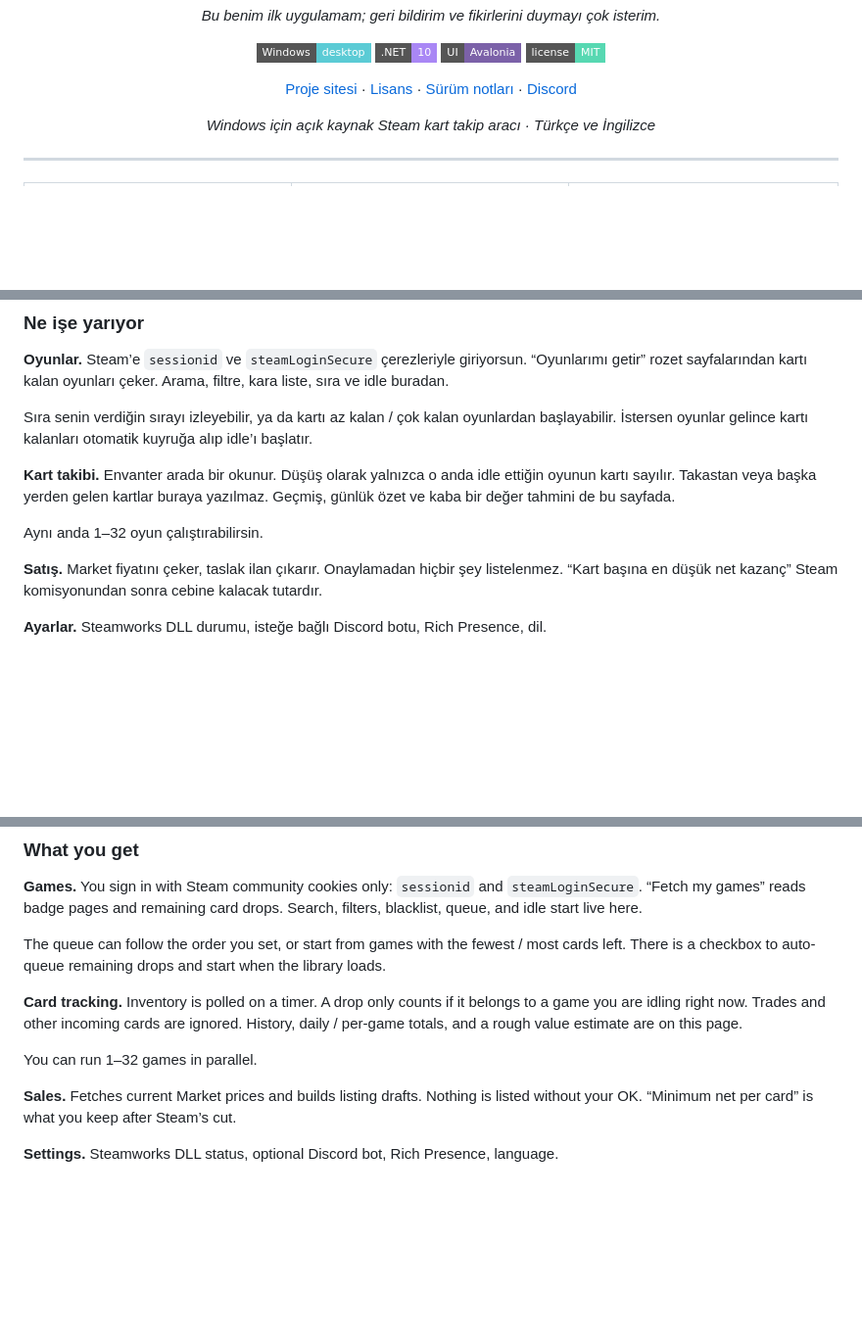
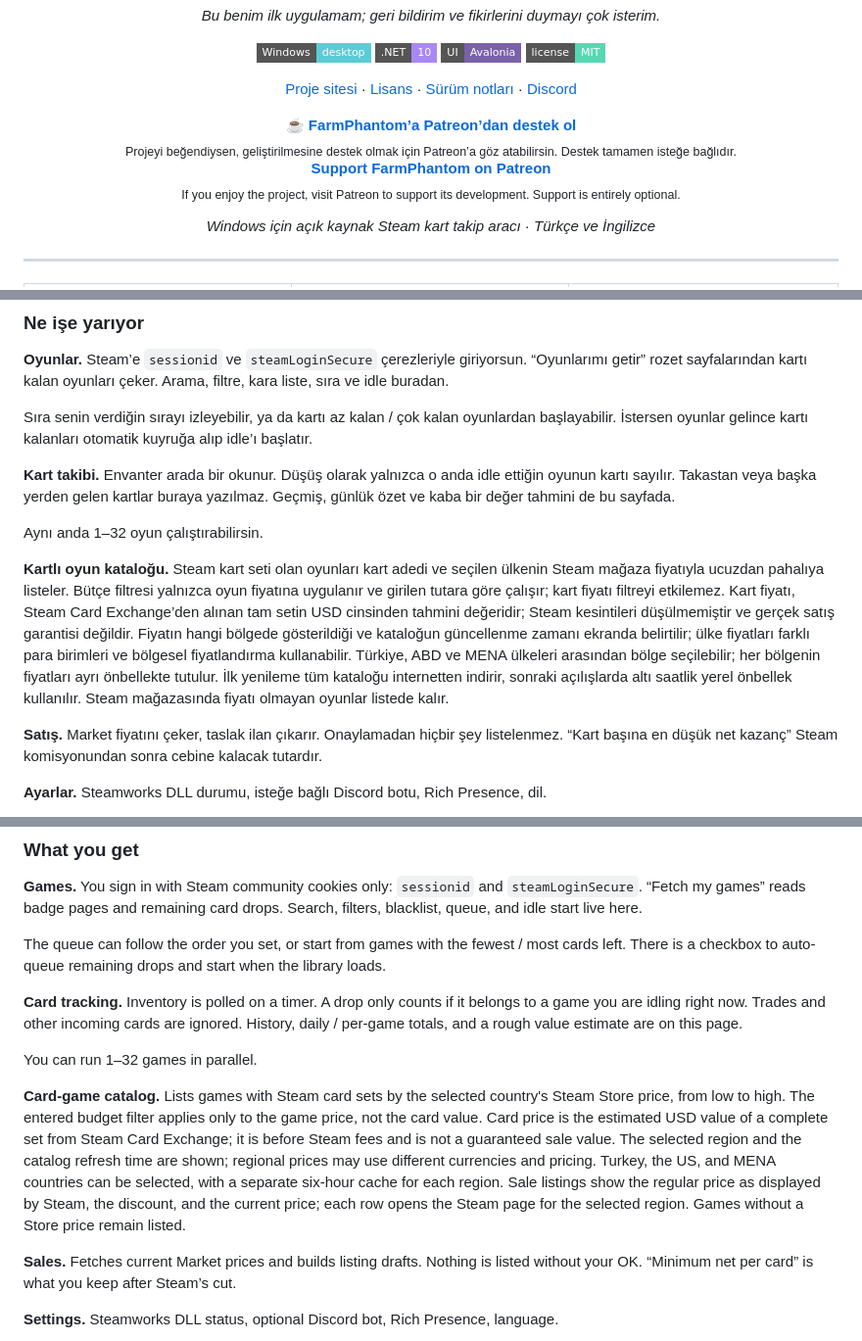
Before and after one commit to VillagerDuo/farmphantom, a Markdown page: README.md, 3 parts joined by grey strips. Shown at 98% size. GitHub-like rendering; badges without logos; blank space fills up the shorter version.

```diff
--- a/README.md
+++ b/README.md
@@ -25,6 +25,13 @@
   <a href="LICENSE">Lisans</a>
   · <a href="CHANGELOG.md">Sürüm notları</a> ·
   <a href="https://discord.gg/Ny9NxMwTHj">Discord</a>
+</p>
+
+<p align="center">
+  <a href="https://www.patreon.com/16974850/join"><strong>☕ FarmPhantom’a Patreon’dan destek ol</strong></a><br />
+  <sub>Projeyi beğendiysen, geliştirilmesine destek olmak için Patreon’a göz atabilirsin. Destek tamamen isteğe bağlıdır.</sub><br />
+  <a href="https://www.patreon.com/16974850/join"><strong>Support FarmPhantom on Patreon</strong></a><br />
+  <sub>If you enjoy the project, visit Patreon to support its development. Support is entirely optional.</sub>
 </p>
 
 <p align="center">
@@ -75,6 +82,8 @@ Sıra senin verdiğin sırayı izleyebilir, ya da kartı az kalan / çok kalan o
 **Kart takibi.** Envanter arada bir okunur. Düşüş olarak yalnızca o anda idle ettiğin oyunun kartı sayılır. Takastan veya başka yerden gelen kartlar buraya yazılmaz. Geçmiş, günlük özet ve kaba bir değer tahmini de bu sayfada.
 
 Aynı anda 1–32 oyun çalıştırabilirsin.
+
+**Kartlı oyun kataloğu.** Steam kart seti olan oyunları kart adedi ve seçilen ülkenin Steam mağaza fiyatıyla ucuzdan pahalıya listeler. Bütçe filtresi yalnızca oyun fiyatına uygulanır ve girilen tutara göre çalışır; kart fiyatı filtreyi etkilemez. Kart fiyatı, Steam Card Exchange’den alınan tam setin USD cinsinden tahmini değeridir; Steam kesintileri düşülmemiştir ve gerçek satış garantisi değildir. Fiyatın hangi bölgede gösterildiği ve kataloğun güncellenme zamanı ekranda belirtilir; ülke fiyatları farklı para birimleri ve bölgesel fiyatlandırma kullanabilir. Türkiye, ABD ve MENA ülkeleri arasından bölge seçilebilir; her bölgenin fiyatları ayrı önbellekte tutulur. İlk yenileme tüm kataloğu internetten indirir, sonraki açılışlarda altı saatlik yerel önbellek kullanılır. Steam mağazasında fiyatı olmayan oyunlar listede kalır.
 
 **Satış.** Market fiyatını çeker, taslak ilan çıkarır. Onaylamadan hiçbir şey listelenmez. “Kart başına en düşük net kazanç” Steam komisyonundan sonra cebine kalacak tutardır.
 
@@ -186,6 +195,8 @@ The queue can follow the order you set, or start from games with the fewest / mo
 
 You can run 1–32 games in parallel.
 
+**Card-game catalog.** Lists games with Steam card sets by the selected country's Steam Store price, from low to high. The entered budget filter applies only to the game price, not the card value. Card price is the estimated USD value of a complete set from Steam Card Exchange; it is before Steam fees and is not a guaranteed sale value. The selected region and the catalog refresh time are shown; regional prices may use different currencies and pricing. Turkey, the US, and MENA countries can be selected, with a separate six-hour cache for each region. Sale listings show the regular price as displayed by Steam, the discount, and the current price; each row opens the Steam page for the selected region. Games without a Store price remain listed.
+
 **Sales.** Fetches current Market prices and builds listing drafts. Nothing is listed without your OK. “Minimum net per card” is what you keep after Steam’s cut.
 
 **Settings.** Steamworks DLL status, optional Discord bot, Rich Presence, language.
```
